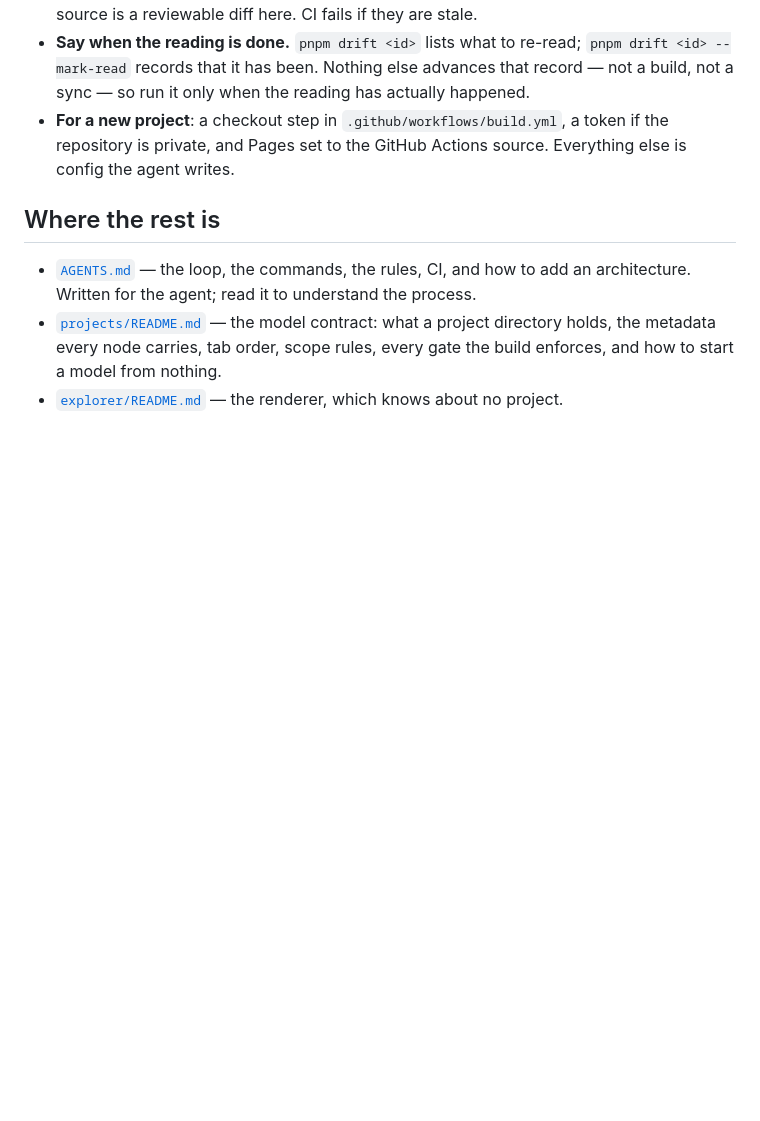
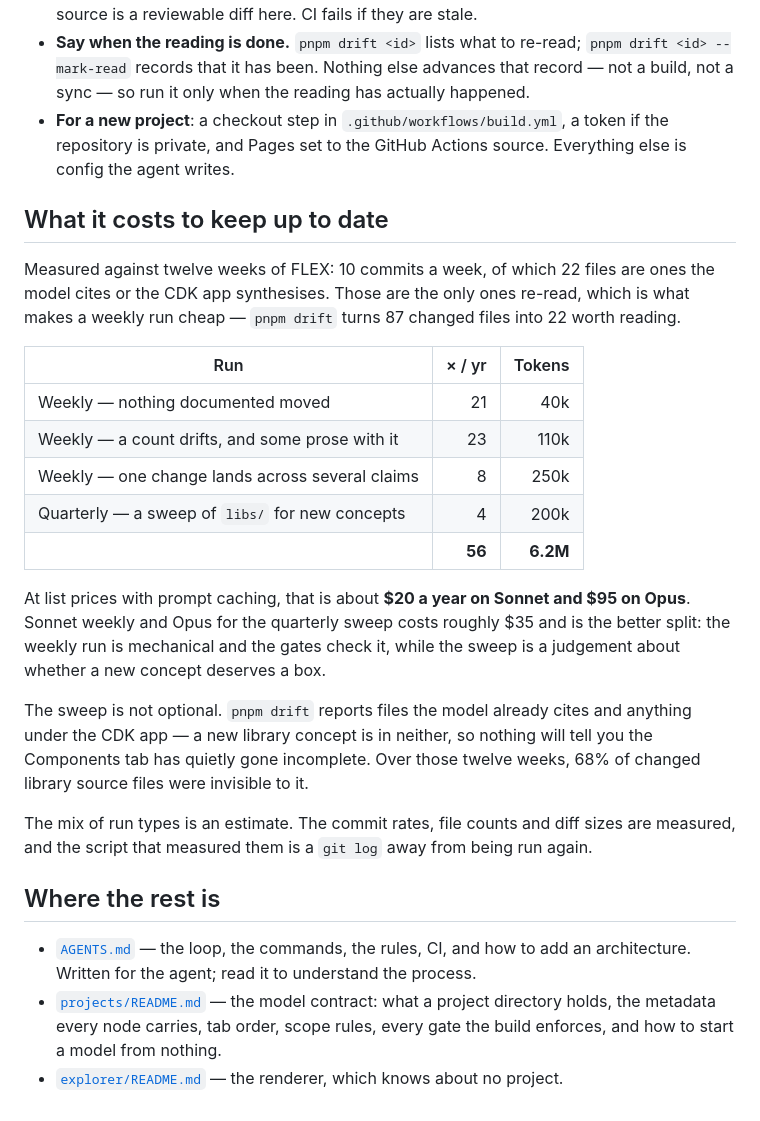
Before and after one commit to govuk-once/architecture-docs, a Markdown page: README.md, the part around the change. Drawn GitHub-style; blank space fills up the shorter version.

Commit message:
FLEX-464 docs: what a week of keeping this true actually costs
Someone deciding whether to run this loop needs the running cost, and the answer was only
ever going to be found by measuring it. Twelve weeks of FLEX history: 10 commits a week,
87 files changed, 22 of them cited by the model or synthesised by the CDK app — and those
22 are the only ones re-read, which is the whole reason a weekly run is cheap.

About $20 a year on Sonnet, $95 on Opus, $35 on a sensible split.

The section says plainly that the quarterly sweep is not optional, because the weekly run
cannot see a new concept: drift reports files the model already cites and anything under
the CDK app, and a new library is in neither. 68% of changed library source files over
those twelve weeks were invisible to it. That number belongs next to the cost rather than
in a conversation, since it is the reason one of the four run types exists.

The mix of run types is an estimate and says so. The commit rates, file counts and diff
sizes are measured.

```diff
--- a/README.md
+++ b/README.md
@@ -88,6 +88,33 @@ The agent cannot take these off you:
   repository is private, and Pages set to the GitHub Actions source. Everything else is
   config the agent writes.
 
+## What it costs to keep up to date
+
+Measured against twelve weeks of FLEX: 10 commits a week, of which 22 files are ones the
+model cites or the CDK app synthesises. Those are the only ones re-read, which is what
+makes a weekly run cheap — `pnpm drift` turns 87 changed files into 22 worth reading.
+
+| Run                                             | × / yr |   Tokens |
+| ----------------------------------------------- | -----: | -------: |
+| Weekly — nothing documented moved               |     21 |      40k |
+| Weekly — a count drifts, and some prose with it |     23 |     110k |
+| Weekly — one change lands across several claims |      8 |     250k |
+| Quarterly — a sweep of `libs/` for new concepts |      4 |     200k |
+|                                                 | **56** | **6.2M** |
+
+At list prices with prompt caching, that is about **$20 a year on Sonnet and $95 on Opus**.
+Sonnet weekly and Opus for the quarterly sweep costs roughly $35 and is the better split:
+the weekly run is mechanical and the gates check it, while the sweep is a judgement about
+whether a new concept deserves a box.
+
+The sweep is not optional. `pnpm drift` reports files the model already cites and anything
+under the CDK app — a new library concept is in neither, so nothing will tell you the
+Components tab has quietly gone incomplete. Over those twelve weeks, 68% of changed library
+source files were invisible to it.
+
+The mix of run types is an estimate. The commit rates, file counts and diff sizes are
+measured, and the script that measured them is a `git log` away from being run again.
+
 ## Where the rest is
 
 - [`AGENTS.md`](AGENTS.md) — the loop, the commands, the rules, CI, and how to add an
```
